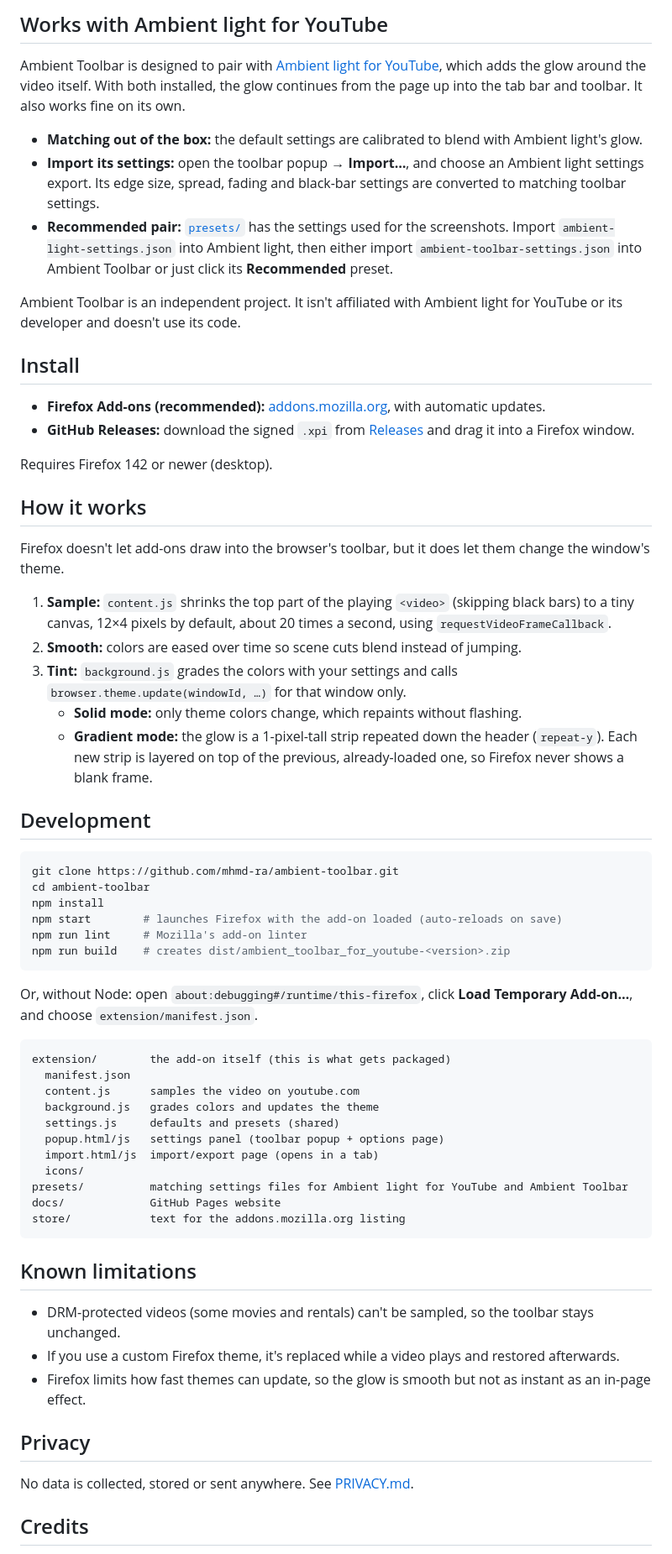
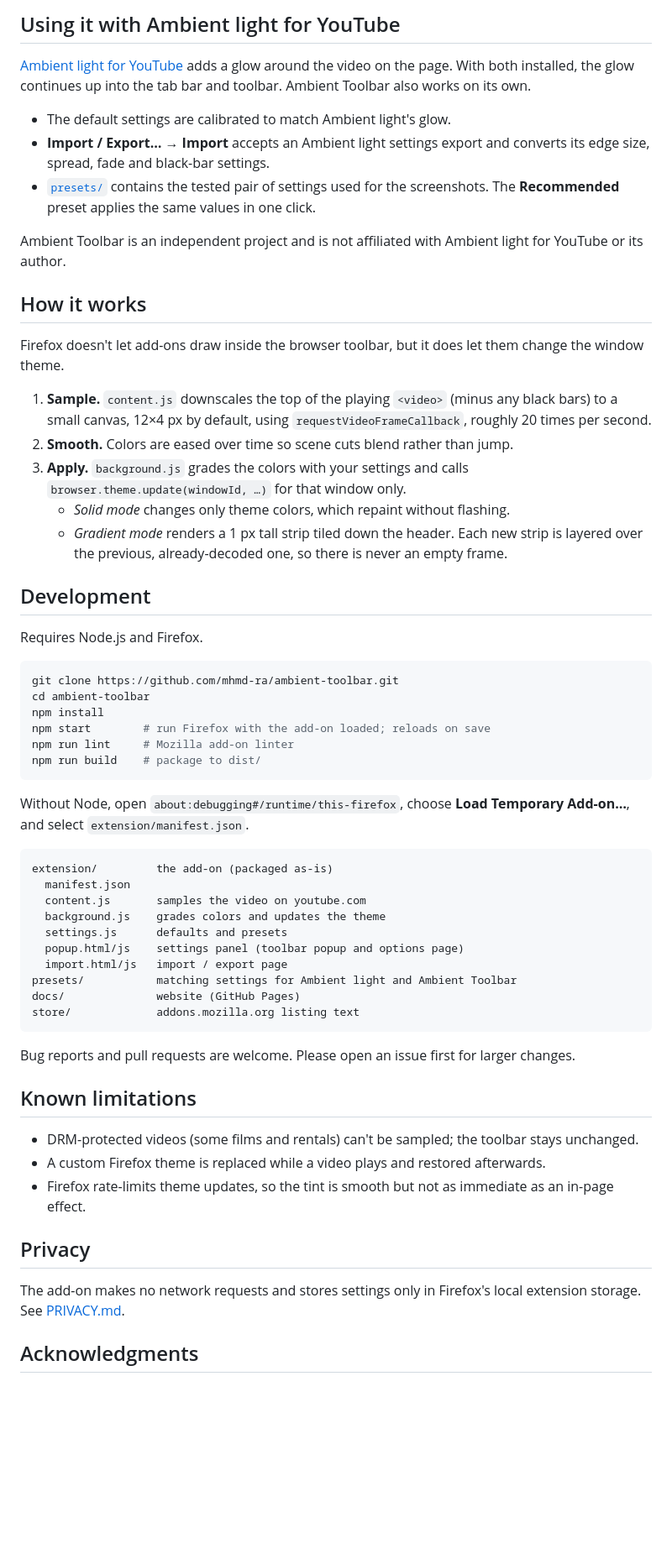
Before and after one commit to mhmd-ra/ambient-toolbar, a Markdown page: README.md, the part around one of its changes. Shown at 84% size. Rendered like a GitHub page; blank space fills up the shorter version.

Commit message:
Rewrite README for clarity and a more professional tone
Co-Authored-By: Claude Opus 5.5 <noreply@anthropic.com>
Claude-Session: https://claude.ai/code/session_016VUuTBuFhmVKAwHB8vtKac

````diff
--- a/README.md
+++ b/README.md
@@ -75,69 +70,65 @@ Open the toolbar button, or go to **Add-ons → Ambient Toolbar → Options**. C
 
 <br clear="right">
 
-## Works with Ambient light for YouTube
+## Using it with Ambient light for YouTube
 
-Ambient Toolbar is designed to pair with [Ambient light for YouTube](https://github.com/WesselKroos/youtube-ambilight), which adds the glow around the video itself. With both installed, the glow continues from the page up into the tab bar and toolbar. It also works fine on its own.
+[Ambient light for YouTube](https://github.com/WesselKroos/youtube-ambilight) adds a glow around the video on the page. With both installed, the glow continues up into the tab bar and toolbar. Ambient Toolbar also works on its own.
 
-- **Matching out of the box:** the default settings are calibrated to blend with Ambient light's glow.
-- **Import its settings:** open the toolbar popup → **Import…**, and choose an Ambient light settings export. Its edge size, spread, fading and black-bar settings are converted to matching toolbar settings.
-- **Recommended pair:** [`presets/`](presets) has the settings used for the screenshots. Import `ambient-light-settings.json` into Ambient light, then either import `ambient-toolbar-settings.json` into Ambient Toolbar or just click its **Recommended** preset.
+- The default settings are calibrated to match Ambient light's glow.
+- **Import / Export… → Import** accepts an Ambient light settings export and converts its edge size, spread, fade and black-bar settings.
+- [`presets/`](presets) contains the tested pair of settings used for the screenshots. The **Recommended** preset applies the same values in one click.
 
-Ambient Toolbar is an independent project. It isn't affiliated with Ambient light for YouTube or its developer and doesn't use its code.
-
-## Install
-
-- **Firefox Add-ons (recommended):** [addons.mozilla.org](https://addons.mozilla.org/firefox/addon/ambient-toolbar-for-youtube/), with automatic updates.
-- **GitHub Releases:** download the signed `.xpi` from [Releases](https://github.com/mhmd-ra/ambient-toolbar/releases) and drag it into a Firefox window.
-
-Requires Firefox 142 or newer (desktop).
+Ambient Toolbar is an independent project and is not affiliated with Ambient light for YouTube or its author.
 
 ## How it works
 
-Firefox doesn't let add-ons draw into the browser's toolbar, but it does let them change the window's theme.
+Firefox doesn't let add-ons draw inside the browser toolbar, but it does let them change the window theme.
 
-1. **Sample:** `content.js` shrinks the top part of the playing `<video>` (skipping black bars) to a tiny canvas, 12×4 pixels by default, about 20 times a second, using `requestVideoFrameCallback`.
-2. **Smooth:** colors are eased over time so scene cuts blend instead of jumping.
-3. **Tint:** `background.js` grades the colors with your settings and calls `browser.theme.update(windowId, …)` for that window only.
-   - **Solid mode:** only theme colors change, which repaints without flashing.
-   - **Gradient mode:** the glow is a 1-pixel-tall strip repeated down the header (`repeat-y`). Each new strip is layered on top of the previous, already-loaded one, so Firefox never shows a blank frame.
+1. **Sample.** `content.js` downscales the top of the playing `<video>` (minus any black bars) to a small canvas, 12×4 px by default, using `requestVideoFrameCallback`, roughly 20 times per second.
+2. **Smooth.** Colors are eased over time so scene cuts blend rather than jump.
+3. **Apply.** `background.js` grades the colors with your settings and calls `browser.theme.update(windowId, …)` for that window only.
+   - *Solid mode* changes only theme colors, which repaint without flashing.
+   - *Gradient mode* renders a 1 px tall strip tiled down the header. Each new strip is layered over the previous, already-decoded one, so there is never an empty frame.
 
 ## Development
 
-```bash
+Requires Node.js and Firefox.
+
+```sh
 git clone https://github.com/mhmd-ra/ambient-toolbar.git
 cd ambient-toolbar
 npm install
-npm start        # launches Firefox with the add-on loaded (auto-reloads on save)
-npm run lint     # Mozilla's add-on linter
-npm run build    # creates dist/ambient_toolbar_for_youtube-<version>.zip
+npm start        # run Firefox with the add-on loaded; reloads on save
+npm run lint     # Mozilla add-on linter
+npm run build    # package to dist/
 ```
 
-Or, without Node: open `about:debugging#/runtime/this-firefox`, click **Load Temporary Add-on…**, and choose `extension/manifest.json`.
+Without Node, open `about:debugging#/runtime/this-firefox`, choose **Load Temporary Add-on…**, and select `extension/manifest.json`.
 
+```text
+extension/         the add-on (packaged as-is)
+  manifest.json
+  content.js       samples the video on youtube.com
+  background.js    grades colors and updates the theme
+  settings.js      defaults and presets
+  popup.html/js    settings panel (toolbar popup and options page)
+  import.html/js   import / export page
+presets/           matching settings for Ambient light and Ambient Toolbar
+docs/              website (GitHub Pages)
+store/             addons.mozilla.org listing text
 ```
-extension/        the add-on itself (this is what gets packaged)
-  manifest.json
-  content.js      samples the video on youtube.com
-  background.js   grades colors and updates the theme
-  settings.js     defaults and presets (shared)
-  popup.html/js   settings panel (toolbar popup + options page)
-  import.html/js  import/export page (opens in a tab)
-  icons/
-presets/          matching settings files for Ambient light for YouTube and Ambient Toolbar
-docs/             GitHub Pages website
-store/            text for the addons.mozilla.org listing
-```
+
+Bug reports and pull requests are welcome. Please open an issue first for larger changes.
 
 ## Known limitations
 
-- DRM-protected videos (some movies and rentals) can't be sampled, so the toolbar stays unchanged.
-- If you use a custom Firefox theme, it's replaced while a video plays and restored afterwards.
-- Firefox limits how fast themes can update, so the glow is smooth but not as instant as an in-page effect.
+- DRM-protected videos (some films and rentals) can't be sampled; the toolbar stays unchanged.
+- A custom Firefox theme is replaced while a video plays and restored afterwards.
+- Firefox rate-limits theme updates, so the tint is smooth but not as immediate as an in-page effect.
 
 ## Privacy
 
-No data is collected, stored or sent anywhere. See [PRIVACY.md](PRIVACY.md).
+The add-on makes no network requests and stores settings only in Firefox's local extension storage. See [PRIVACY.md](PRIVACY.md).
 
-## Credits
+## Acknowledgments
 
````
Also changed, not shown: other parts of README.md (+52 -57 lines).
